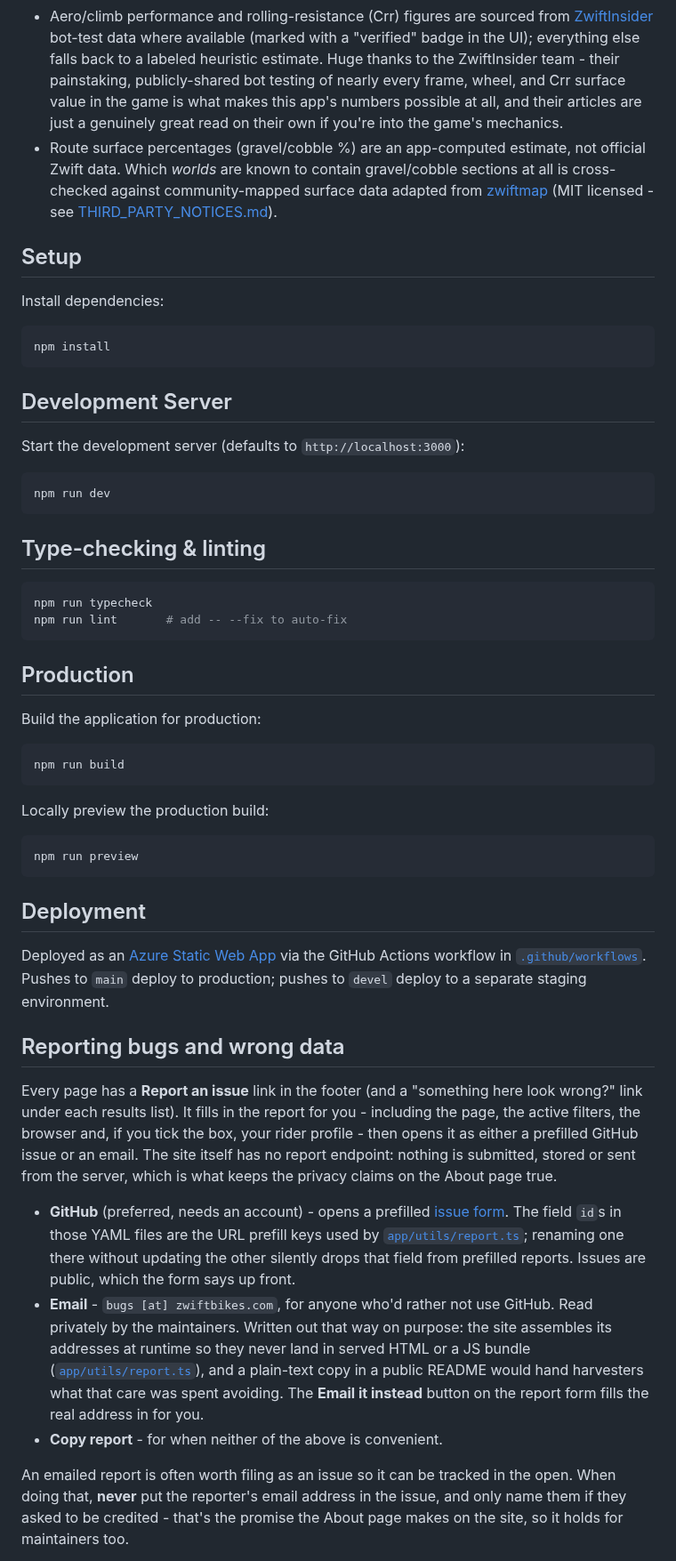
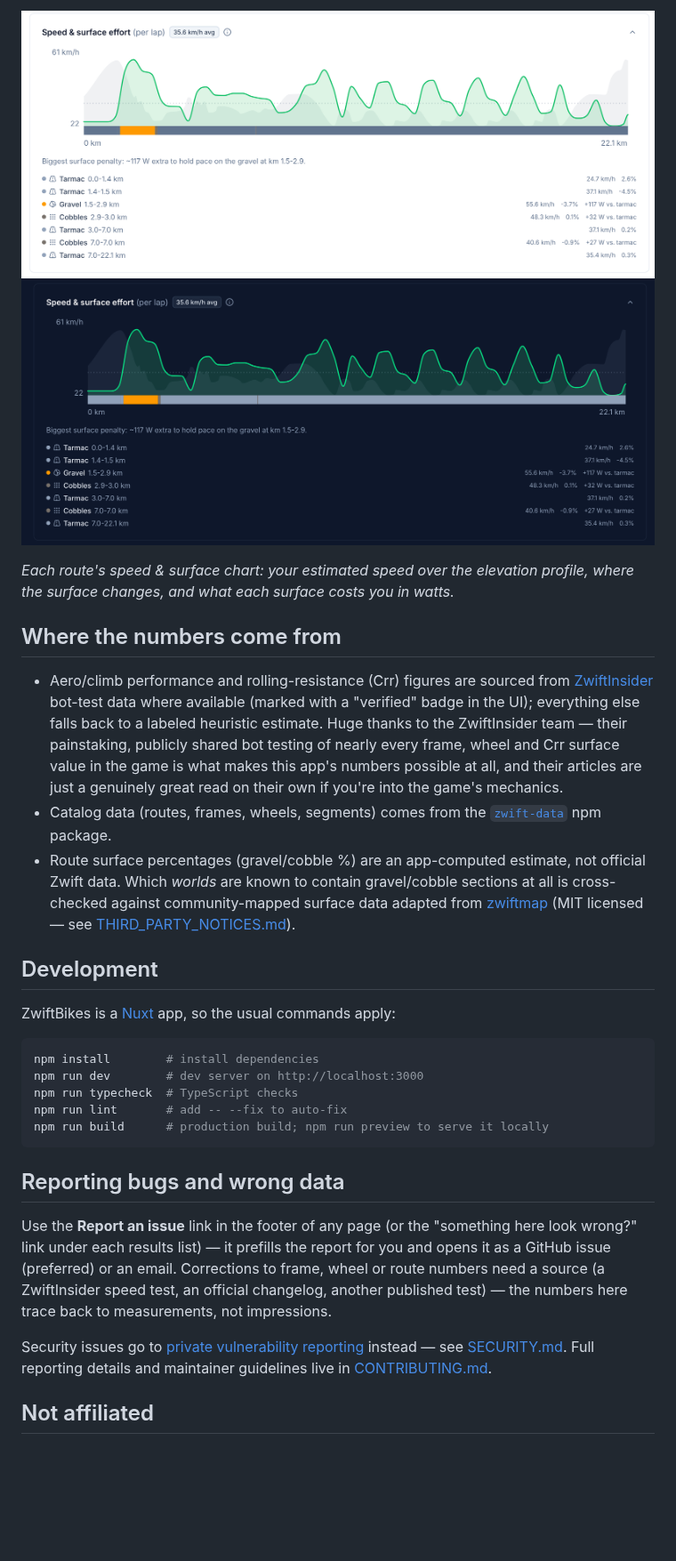
Before and after one commit to kjellrg/zwift-bikes, a Markdown page: README.md, the part around one of its changes. Shown at 89% size. Drawn GitHub-style; pictures changed too: docs/assets/screenshots/terrain-dark.png (added), docs/assets/screenshots/terrain-light.png (added); blank space fills up the shorter version.

````diff
--- a/README.md
+++ b/README.md
@@ -36,87 +43,52 @@ weight and power (W/kg).
+![Speed and surface chart for a route, showing estimated speed over the elevation profile, surface segments and their watt penalties](docs/assets/screenshots/terrain-light.png#gh-light-mode-only)
+![Speed and surface chart for a route, showing estimated speed over the elevation profile, surface segments and their watt penalties](docs/assets/screenshots/terrain-dark.png#gh-dark-mode-only)
+
+*Each route's speed & surface chart: your estimated speed over the elevation
+profile, where the surface changes, and what each surface costs you in watts.*
+
+## Where the numbers come from
+
 - Aero/climb performance and rolling-resistance (Crr) figures are sourced
   from [ZwiftInsider](https://zwiftinsider.com/) bot-test data where
   available (marked with a "verified" badge in the UI); everything else
   falls back to a labeled heuristic estimate. Huge thanks to the ZwiftInsider
-  team - their painstaking, publicly-shared bot testing of nearly every
-  frame, wheel, and Crr surface value in the game is what makes this app's
+  team — their painstaking, publicly shared bot testing of nearly every
+  frame, wheel and Crr surface value in the game is what makes this app's
   numbers possible at all, and their articles are just a genuinely great
   read on their own if you're into the game's mechanics.
+- Catalog data (routes, frames, wheels, segments) comes from the
+  [`zwift-data`](https://www.npmjs.com/package/zwift-data) npm package.
 - Route surface percentages (gravel/cobble %) are an app-computed estimate,
   not official Zwift data. Which *worlds* are known to contain gravel/cobble
   sections at all is cross-checked against community-mapped surface data
   adapted from [zwiftmap](https://github.com/andipaetzold/zwiftmap) (MIT
-  licensed - see [THIRD_PARTY_NOTICES.md](THIRD_PARTY_NOTICES.md)).
+  licensed — see [THIRD_PARTY_NOTICES.md](THIRD_PARTY_NOTICES.md)).
 
-## Setup
+## Development
 
-Install dependencies:
+ZwiftBikes is a [Nuxt](https://nuxt.com/) app, so the usual commands apply:
 
 ```bash
-npm install
+npm install        # install dependencies
+npm run dev        # dev server on http://localhost:3000
+npm run typecheck  # TypeScript checks
+npm run lint       # add -- --fix to auto-fix
+npm run build      # production build; npm run preview to serve it locally
 ```
-
-## Development Server
-
-Start the development server (defaults to `http://localhost:3000`):
-
-```bash
-npm run dev
-```
-
-## Type-checking & linting
-
-```bash
-npm run typecheck
-npm run lint       # add -- --fix to auto-fix
-```
-
-## Production
-
-Build the application for production:
-
-```bash
-npm run build
-```
-
-Locally preview the production build:
-
-```bash
-npm run preview
-```
-
-## Deployment
-
-Deployed as an [Azure Static Web App](https://learn.microsoft.com/azure/static-web-apps/)
-via the GitHub Actions workflow in
-[`.github/workflows`](.github/workflows). Pushes to `main` deploy to
-production; pushes to `devel` deploy to a separate staging environment.
 
 ## Reporting bugs and wrong data
 
-Every page has a **Report an issue** link in the footer (and a "something here
-look wrong?" link under each results list). It fills in the report for you -
-including the page, the active filters, the browser and, if you tick the box,
-your rider profile - then opens it as either a prefilled GitHub issue or an
-email. The site itself has no report endpoint: nothing is submitted, stored or
-sent from the server, which is what keeps the privacy claims on the About page
-true.
+Use the **Report an issue** link in the footer of any page (or the "something
+here look wrong?" link under each results list) — it prefills the report for
+you and opens it as a GitHub issue (preferred) or an email. Corrections to
+frame, wheel or route numbers need a source (a ZwiftInsider speed test, an
+official changelog, another published test) — the numbers here trace back to
+measurements, not impressions.
 
-- **GitHub** (preferred, needs an account) - opens a prefilled
-  [issue form](.github/ISSUE_TEMPLATE). The field `id`s in those YAML files
-  are the URL prefill keys used by [`app/utils/report.ts`](app/utils/report.ts);
-  renaming one there without updating the other silently drops that field
-  from prefilled reports. Issues are public, which the form says up front.
-- **Email** - `bugs [at] zwiftbikes.com`, for anyone who'd rather not use
-  GitHub. Read privately by the maintainers. Written out that way on purpose:
-  the site assembles its addresses at runtime so they never land in served
-  HTML or a JS bundle ([`app/utils/report.ts`](app/utils/report.ts)), and a
-  plain-text copy in a public README would hand harvesters what that care was
-  spent avoiding. The **Email it instead** button on the report form fills the
-  real address in for you.
-- **Copy report** - for when neither of the above is convenient.
+Security issues go to
+[private vulnerability reporting](https://github.com/kjellrg/zwift-bikes/security/advisories/new)
+instead — see [SECURITY.md](SECURITY.md). Full reporting details and
+maintainer guidelines live in [CONTRIBUTING.md](CONTRIBUTING.md).
 
-An emailed report is often worth filing as an issue so it can be tracked in
-the open. When doing that, **never** put the reporter's email address in the
-issue, and only name them if they asked to be credited - that's the promise
-the About page makes on the site, so it holds for maintainers too.
+## Not affiliated
 
````
Also changed, not shown: other parts of README.md (+41 -40 lines), CONTRIBUTING.md (added, +72 -0 lines), docs/assets/screenshots/bikes-dark.png (added), docs/assets/screenshots/bikes-light.png (added), 2 other files.
